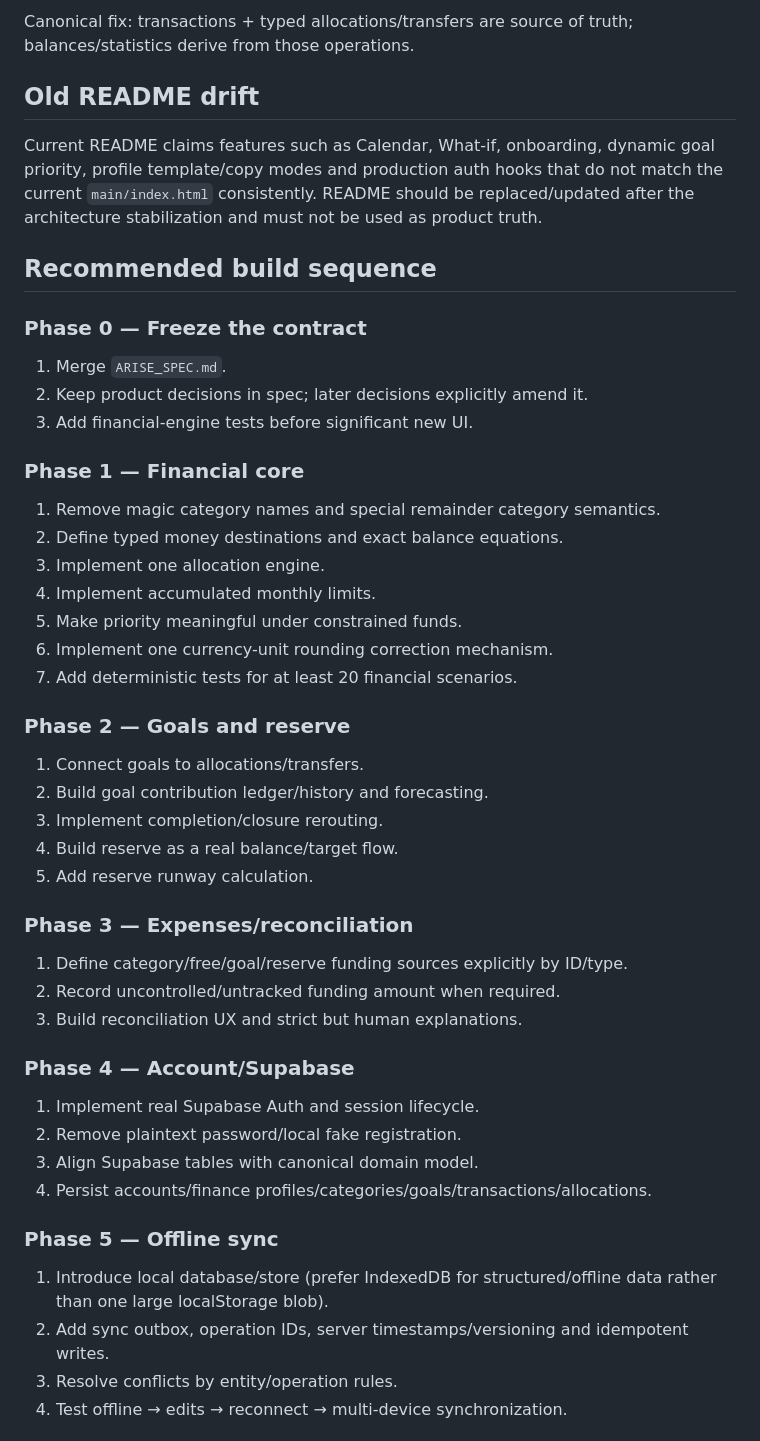
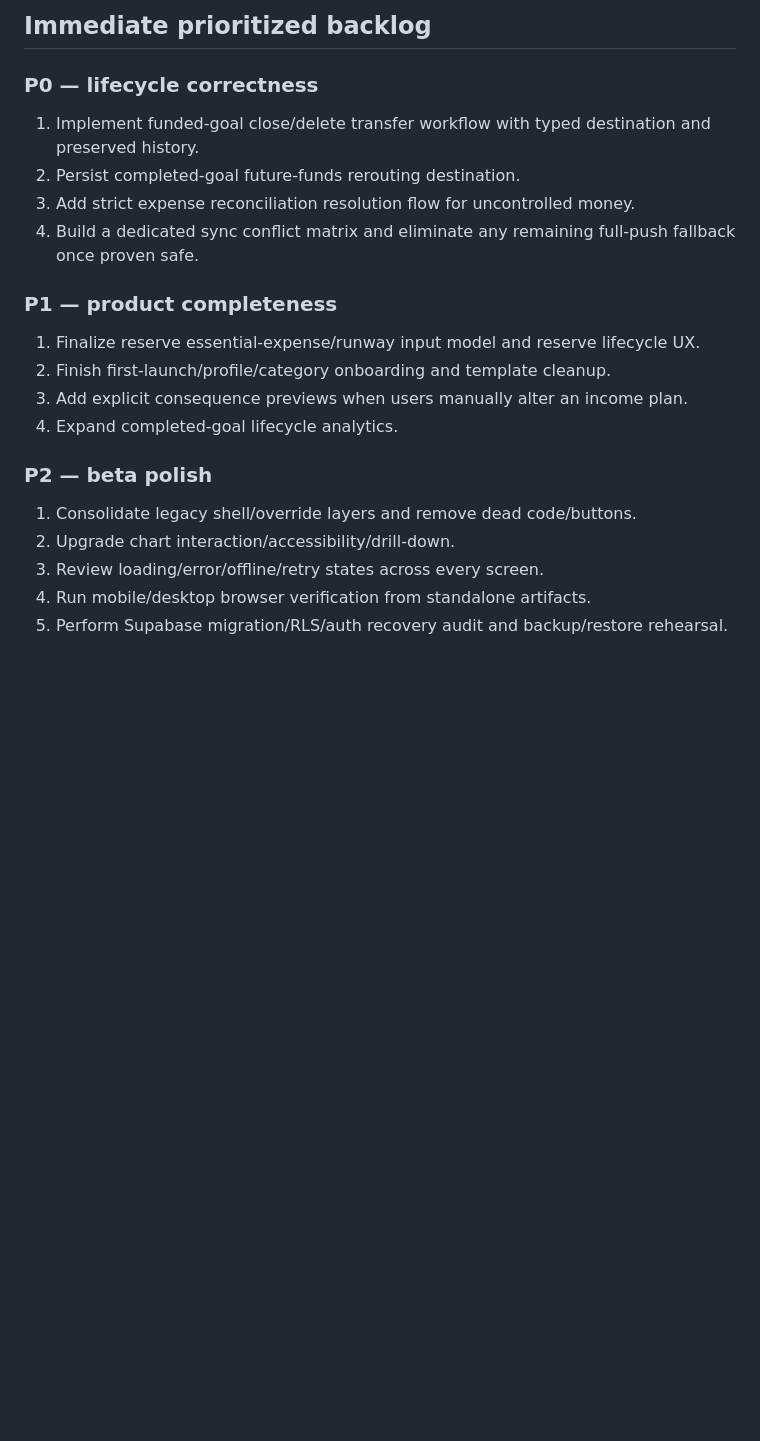
Before and after one commit to zazsoulz/ARISE-FINANCE, a Markdown page: docs/ARISE_AUDIT.md, the part around one of its changes. Rendered like a GitHub page; blank space fills up the shorter version.

```diff
--- a/docs/ARISE_AUDIT.md
+++ b/docs/ARISE_AUDIT.md
@@ -129,45 +151,21 @@ Current implementation has several places where financial meaning is inferred fr
 
-Canonical fix: transactions + typed allocations/transfers are source of truth; balances/statistics derive from those operations.
+## Immediate prioritized backlog
+### P0 — lifecycle correctness
+1. Implement funded-goal close/delete transfer workflow with typed destination and preserved history.
+2. Persist completed-goal future-funds rerouting destination.
+3. Add strict expense reconciliation resolution flow for uncontrolled money.
+4. Build a dedicated sync conflict matrix and eliminate any remaining full-push fallback once proven safe.
 
-## Old README drift
-Current README claims features such as Calendar, What-if, onboarding, dynamic goal priority, profile template/copy modes and production auth hooks that do not match the current `main/index.html` consistently. README should be replaced/updated after the architecture stabilization and must not be used as product truth.
+### P1 — product completeness
+1. Finalize reserve essential-expense/runway input model and reserve lifecycle UX.
+2. Finish first-launch/profile/category onboarding and template cleanup.
+3. Add explicit consequence previews when users manually alter an income plan.
+4. Expand completed-goal lifecycle analytics.
 
-## Recommended build sequence
-### Phase 0 — Freeze the contract
-1. Merge `ARISE_SPEC.md`.
-2. Keep product decisions in spec; later decisions explicitly amend it.
-3. Add financial-engine tests before significant new UI.
+### P2 — beta polish
+1. Consolidate legacy shell/override layers and remove dead code/buttons.
+2. Upgrade chart interaction/accessibility/drill-down.
+3. Review loading/error/offline/retry states across every screen.
+4. Run mobile/desktop browser verification from standalone artifacts.
+5. Perform Supabase migration/RLS/auth recovery audit and backup/restore rehearsal.
 
-### Phase 1 — Financial core
-1. Remove magic category names and special remainder category semantics.
-2. Define typed money destinations and exact balance equations.
-3. Implement one allocation engine.
-4. Implement accumulated monthly limits.
-5. Make priority meaningful under constrained funds.
-6. Implement one currency-unit rounding correction mechanism.
-7. Add deterministic tests for at least 20 financial scenarios.
-
-### Phase 2 — Goals and reserve
-1. Connect goals to allocations/transfers.
-2. Build goal contribution ledger/history and forecasting.
-3. Implement completion/closure rerouting.
-4. Build reserve as a real balance/target flow.
-5. Add reserve runway calculation.
-
-### Phase 3 — Expenses/reconciliation
-1. Define category/free/goal/reserve funding sources explicitly by ID/type.
-2. Record uncontrolled/untracked funding amount when required.
-3. Build reconciliation UX and strict but human explanations.
-
-### Phase 4 — Account/Supabase
-1. Implement real Supabase Auth and session lifecycle.
-2. Remove plaintext password/local fake registration.
-3. Align Supabase tables with canonical domain model.
-4. Persist accounts/finance profiles/categories/goals/transactions/allocations.
-
-### Phase 5 — Offline sync
-1. Introduce local database/store (prefer IndexedDB for structured/offline data rather than one large localStorage blob).
-2. Add sync outbox, operation IDs, server timestamps/versioning and idempotent writes.
-3. Resolve conflicts by entity/operation rules.
-4. Test offline → edits → reconnect → multi-device synchronization.
-
```
Also changed, not shown: other parts of docs/ARISE_AUDIT.md (+145 -149 lines).
